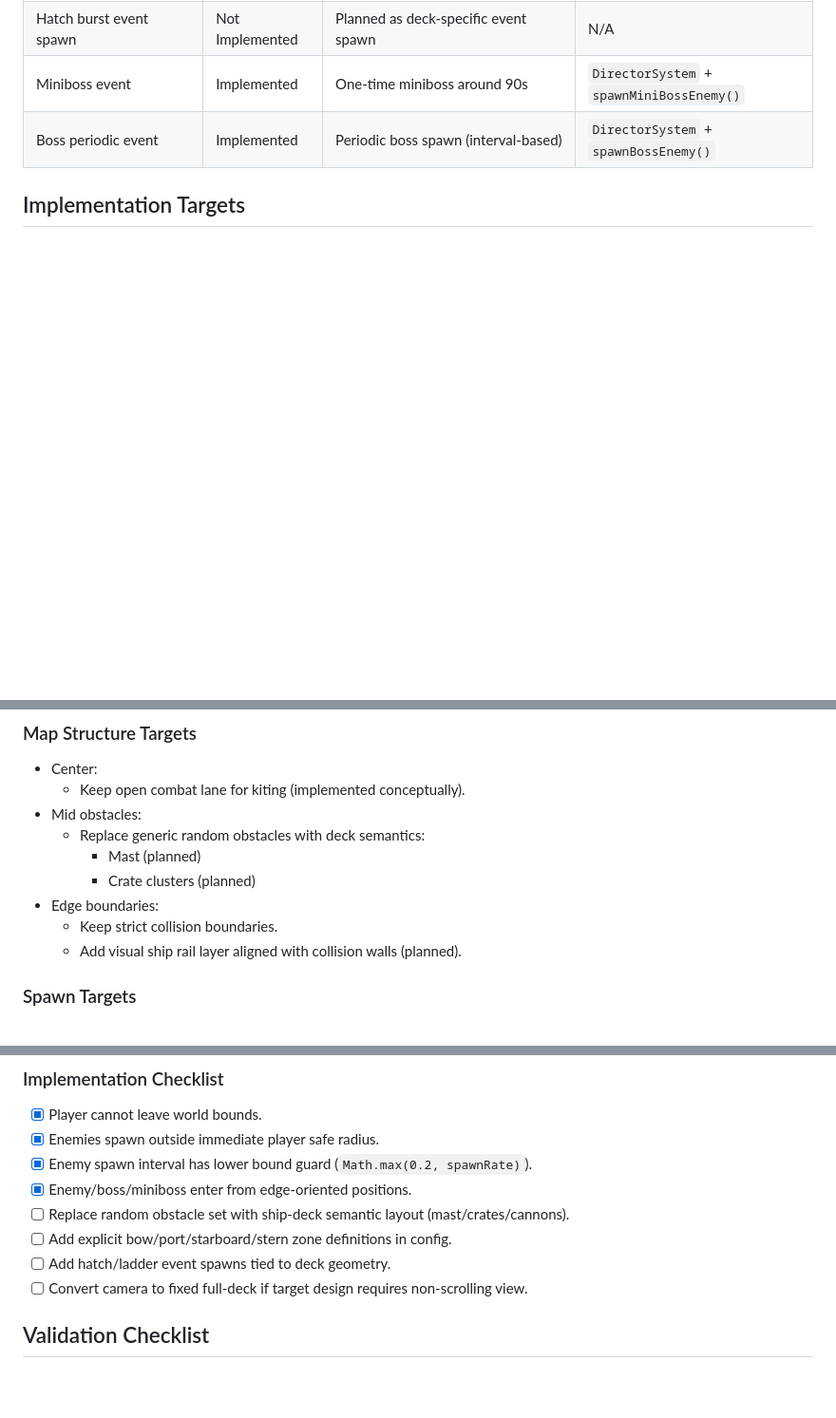
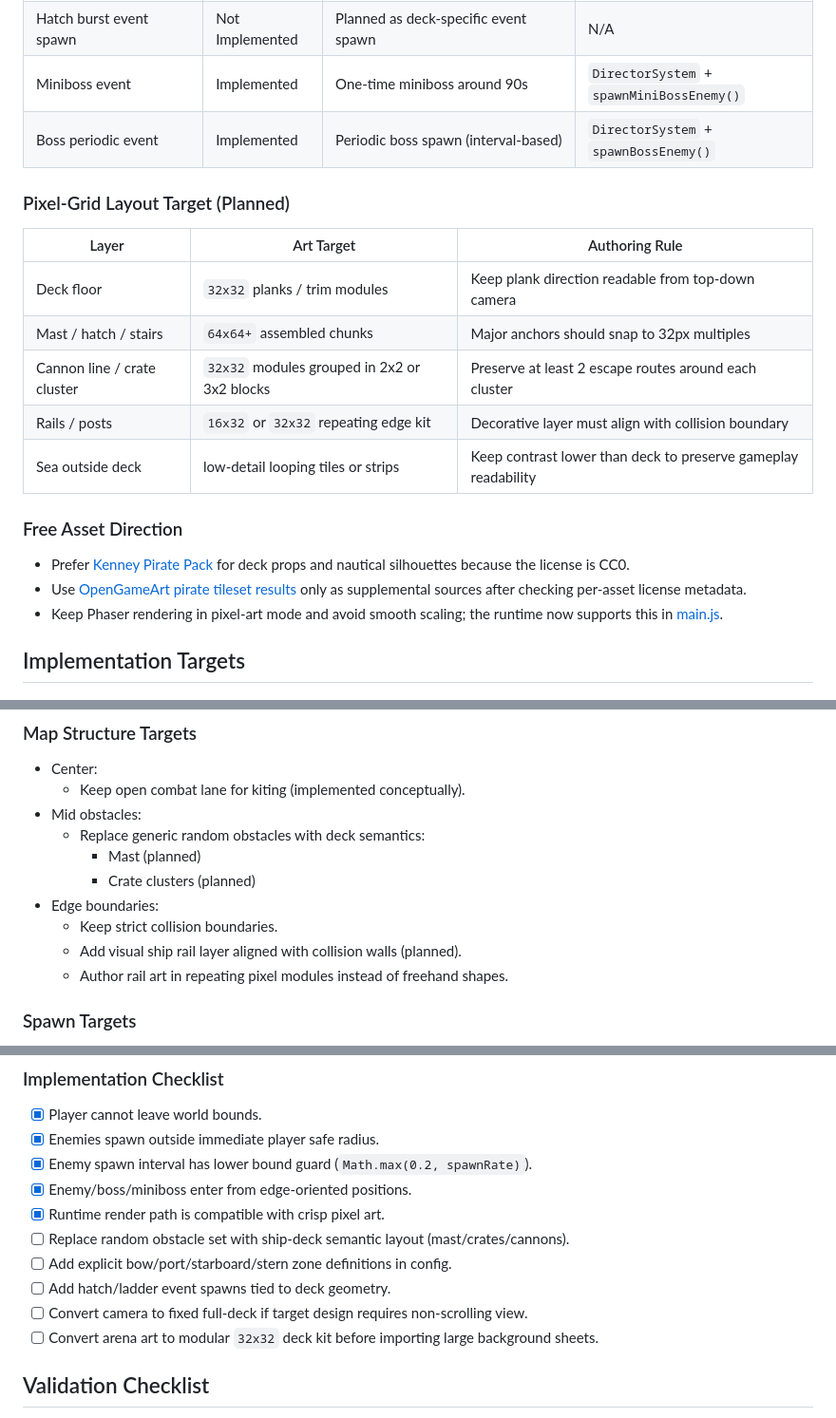
Before and after one commit to MrTMI-0315/dash-survivor, a Markdown page: MAP_DECK.md, 3 parts joined by grey strips. Shown at 95% size. Drawn GitHub-style; blank space fills up the shorter version.

```diff
--- a/MAP_DECK.md
+++ b/MAP_DECK.md
@@ -35,6 +35,20 @@
 | Miniboss event | Implemented | One-time miniboss around 90s | `DirectorSystem` + `spawnMiniBossEnemy()` |
 | Boss periodic event | Implemented | Periodic boss spawn (interval-based) | `DirectorSystem` + `spawnBossEnemy()` |
 
+### Pixel-Grid Layout Target (Planned)
+| Layer | Art Target | Authoring Rule |
+|---|---|---|
+| Deck floor | `32x32` planks / trim modules | Keep plank direction readable from top-down camera |
+| Mast / hatch / stairs | `64x64+` assembled chunks | Major anchors should snap to 32px multiples |
+| Cannon line / crate cluster | `32x32` modules grouped in 2x2 or 3x2 blocks | Preserve at least 2 escape routes around each cluster |
+| Rails / posts | `16x32` or `32x32` repeating edge kit | Decorative layer must align with collision boundary |
+| Sea outside deck | low-detail looping tiles or strips | Keep contrast lower than deck to preserve gameplay readability |
+
+### Free Asset Direction
+- Prefer [Kenney Pirate Pack](https://kenney.nl/assets/pirate-pack) for deck props and nautical silhouettes because the license is CC0.
+- Use [OpenGameArt pirate tileset results](https://opengameart.org/art-search-advanced?keys=pirate+tileset) only as supplemental sources after checking per-asset license metadata.
+- Keep Phaser rendering in pixel-art mode and avoid smooth scaling; the runtime now supports this in [main.js](/Users/mrtmi/Desktop/Mr_TMI/repos/DashSurvivor/src/main.js).
+
 ## Implementation Targets
 
 ### Map Structure Targets
@@ -47,6 +61,7 @@
 - Edge boundaries:
   - Keep strict collision boundaries.
   - Add visual ship rail layer aligned with collision walls (planned).
+  - Author rail art in repeating pixel modules instead of freehand shapes.
 
 ### Spawn Targets
 - Enforce sea-entry feel from deck perimeter.
@@ -68,10 +83,12 @@
 - [x] Enemies spawn outside immediate player safe radius.
 - [x] Enemy spawn interval has lower bound guard (`Math.max(0.2, spawnRate)`).
 - [x] Enemy/boss/miniboss enter from edge-oriented positions.
+- [x] Runtime render path is compatible with crisp pixel art.
 - [ ] Replace random obstacle set with ship-deck semantic layout (mast/crates/cannons).
 - [ ] Add explicit bow/port/starboard/stern zone definitions in config.
 - [ ] Add hatch/ladder event spawns tied to deck geometry.
 - [ ] Convert camera to fixed full-deck if target design requires non-scrolling view.
+- [ ] Convert arena art to modular `32x32` deck kit before importing large background sheets.
 
 ## Validation Checklist
 - [ ] Player cannot clip outside deck bounds under dash.
```
Also changed, not shown: other parts of MAP_DECK.md (+1 -0 lines), MAP_SPEC.md (+21 -0 lines).
